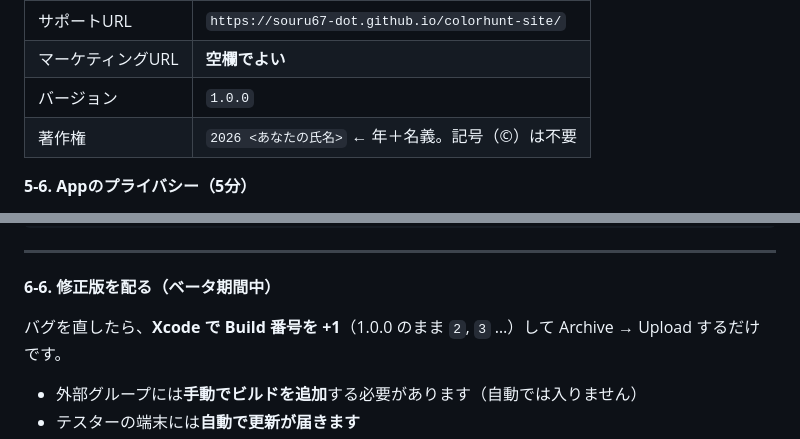
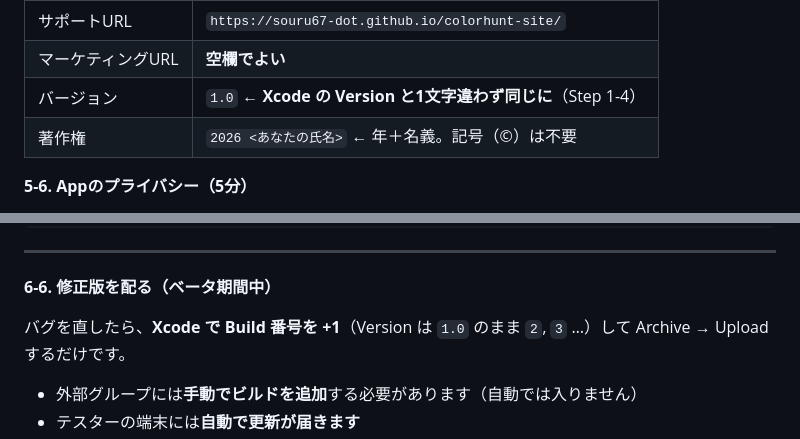
Before and after one commit to souru67-dot/gh_test_repo, a Markdown page: docs/IOS_LAUNCH_GUIDE.md, 2 parts joined by grey strips. Rendered like a GitHub page.

```diff
--- a/docs/IOS_LAUNCH_GUIDE.md
+++ b/docs/IOS_LAUNCH_GUIDE.md
@@ -954,7 +962,7 @@ App Store のアプリ名は**全世界で一意**です。公開中のアプリ
 |---|---|
 | サポートURL | `https://souru67-dot.github.io/colorhunt-site/` |
 | マーケティングURL | **空欄でよい** |
-| バージョン | `1.0.0` |
+| バージョン | `1.0` ← **Xcode の Version と1文字違わず同じに**（Step 1-4） |
 | 著作権 | `2026 <あなたの氏名>` ← 年＋名義。記号（©）は不要 |
 
 **5-6. Appのプライバシー（5分）**
@@ -1135,7 +1143,7 @@ TestFlight アプリでスクリーンショットを撮る → 「送信」で
 
 **6-6. 修正版を配る（ベータ期間中）**
 
-バグを直したら、**Xcode で Build 番号を +1**（1.0.0 のまま `2`, `3` …）して
+バグを直したら、**Xcode で Build 番号を +1**（Version は `1.0` のまま `2`, `3` …）して
 Archive → Upload するだけです。
 
 - 外部グループには**手動でビルドを追加**する必要があります（自動では入りません）
```
Also changed, not shown: other parts of docs/IOS_LAUNCH_GUIDE.md (+12 -4 lines).
